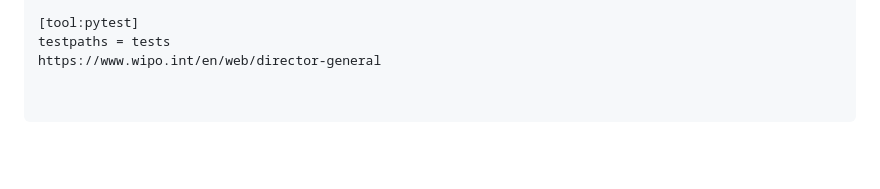
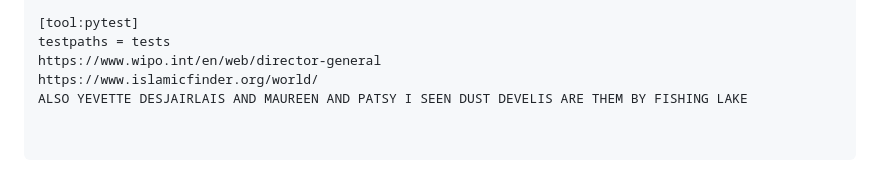
Before and after one commit to CLEAN-HANDS-CLEAN-MONEY-FAM/jubilant-train, a Markdown page: README.md, the part around the change. Drawn GitHub-style; blank space fills up the shorter version.

Commit message:
Update README.md
Signed-off-by: Morley Moses Apooch <apoochmorley@protonmail.com>

```diff
--- a/README.md
+++ b/README.md
@@ -2544,3 +2544,5 @@ exclude = .git,__pycache__,build,dist,venv
 [tool:pytest]
 testpaths = tests
 https://www.wipo.int/en/web/director-general
+https://www.islamicfinder.org/world/
+ALSO YEVETTE DESJAIRLAIS AND MAUREEN AND PATSY I SEEN DUST DEVELIS ARE THEM BY FISHING LAKE
```
